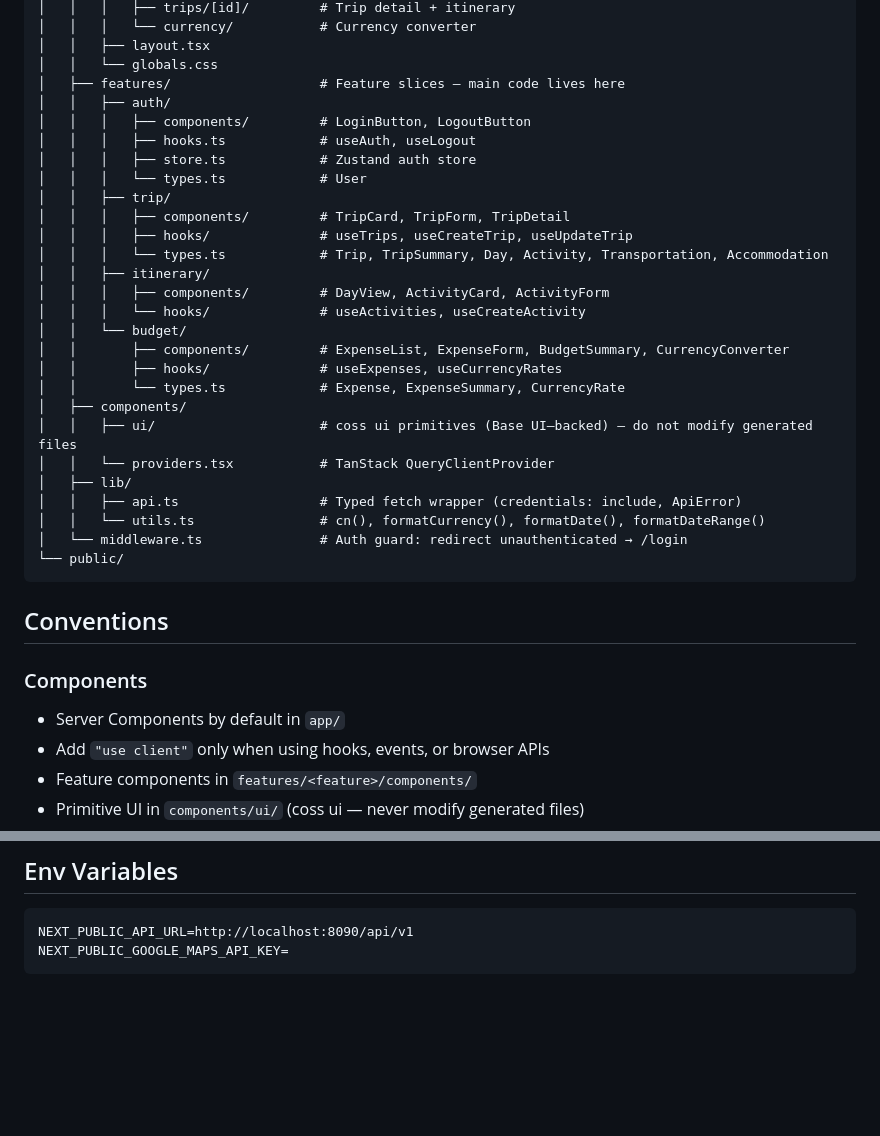
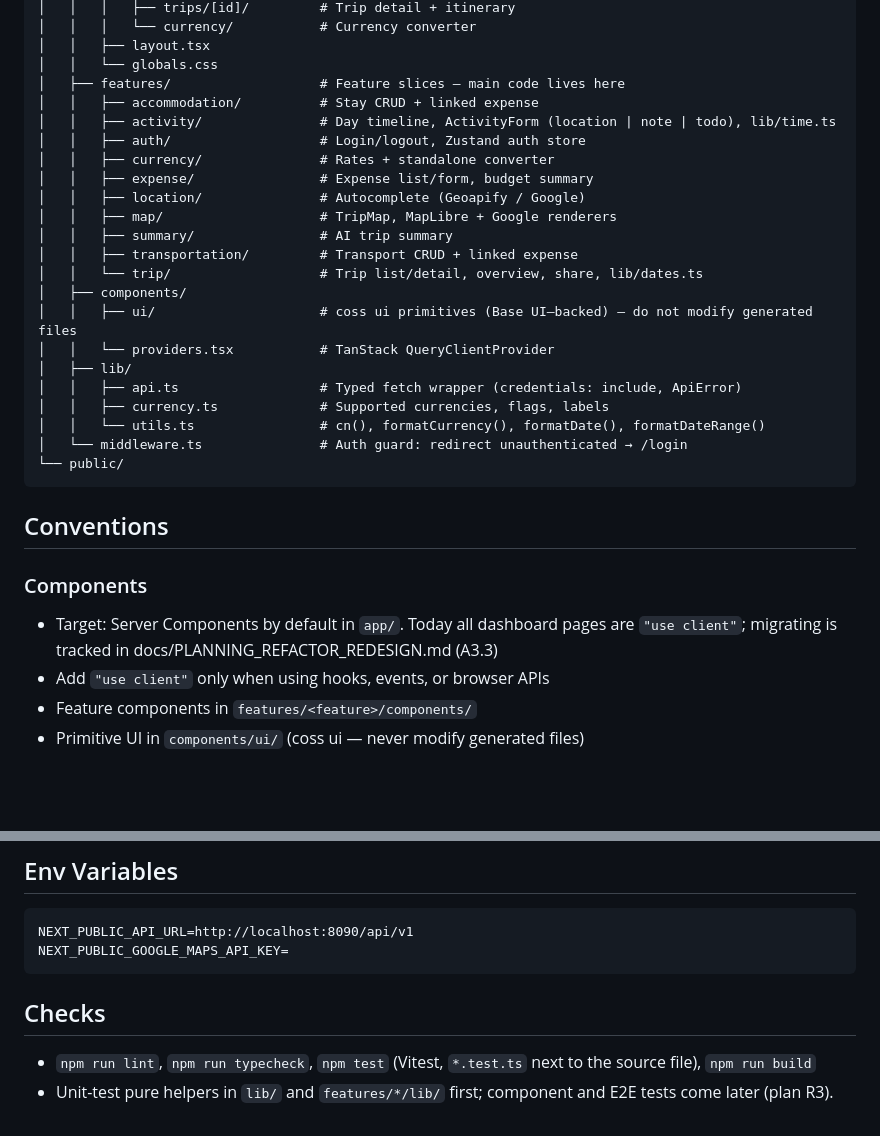
Before and after one commit to jhontea/navisha, a Markdown page: frontend/CLAUDE.md, 2 parts joined by grey strips. Rendered like a GitHub page; blank space fills up the shorter version.

````diff
--- a/frontend/CLAUDE.md
+++ b/frontend/CLAUDE.md
@@ -35,27 +35,22 @@ frontend/
 │   │   ├── layout.tsx
 │   │   └── globals.css
 │   ├── features/                   # Feature slices — main code lives here
-│   │   ├── auth/
-│   │   │   ├── components/         # LoginButton, LogoutButton
-│   │   │   ├── hooks.ts            # useAuth, useLogout
-│   │   │   ├── store.ts            # Zustand auth store
-│   │   │   └── types.ts            # User
-│   │   ├── trip/
-│   │   │   ├── components/         # TripCard, TripForm, TripDetail
-│   │   │   ├── hooks/              # useTrips, useCreateTrip, useUpdateTrip
-│   │   │   └── types.ts            # Trip, TripSummary, Day, Activity, Transportation, Accommodation
-│   │   ├── itinerary/
-│   │   │   ├── components/         # DayView, ActivityCard, ActivityForm
-│   │   │   └── hooks/              # useActivities, useCreateActivity
-│   │   └── budget/
-│   │       ├── components/         # ExpenseList, ExpenseForm, BudgetSummary, CurrencyConverter
-│   │       ├── hooks/              # useExpenses, useCurrencyRates
-│   │       └── types.ts            # Expense, ExpenseSummary, CurrencyRate
+│   │   ├── accommodation/          # Stay CRUD + linked expense
+│   │   ├── activity/               # Day timeline, ActivityForm (location | note | todo), lib/time.ts
+│   │   ├── auth/                   # Login/logout, Zustand auth store
+│   │   ├── currency/               # Rates + standalone converter
+│   │   ├── expense/                # Expense list/form, budget summary
+│   │   ├── location/               # Autocomplete (Geoapify / Google)
+│   │   ├── map/                    # TripMap, MapLibre + Google renderers
+│   │   ├── summary/                # AI trip summary
+│   │   ├── transportation/         # Transport CRUD + linked expense
+│   │   └── trip/                   # Trip list/detail, overview, share, lib/dates.ts
 │   ├── components/
 │   │   ├── ui/                     # coss ui primitives (Base UI–backed) — do not modify generated files
 │   │   └── providers.tsx           # TanStack QueryClientProvider
 │   ├── lib/
 │   │   ├── api.ts                  # Typed fetch wrapper (credentials: include, ApiError)
+│   │   ├── currency.ts             # Supported currencies, flags, labels
 │   │   └── utils.ts                # cn(), formatCurrency(), formatDate(), formatDateRange()
 │   └── middleware.ts               # Auth guard: redirect unauthenticated → /login
 └── public/
@@ -64,7 +59,7 @@ frontend/
 ## Conventions
 
 ### Components
-- Server Components by default in `app/`
+- Target: Server Components by default in `app/`. Today all dashboard pages are `"use client"`; migrating is tracked in docs/PLANNING_REFACTOR_REDESIGN.md (A3.3)
 - Add `"use client"` only when using hooks, events, or browser APIs
 - Feature components in `features/<feature>/components/`
 - Primitive UI in `components/ui/` (coss ui — never modify generated files)
@@ -111,3 +106,7 @@ Cookie `access_token` is httpOnly — middleware checks for its presence only (c
 NEXT_PUBLIC_API_URL=http://localhost:8090/api/v1
 NEXT_PUBLIC_GOOGLE_MAPS_API_KEY=
 ```
+
+## Checks
+- `npm run lint`, `npm run typecheck`, `npm test` (Vitest, `*.test.ts` next to the source file), `npm run build`
+- Unit-test pure helpers in `lib/` and `features/*/lib/` first; component and E2E tests come later (plan R3).
````
Also changed, not shown: README.md (+65 -75 lines), backend/CLAUDE.md (+24 -11 lines).
